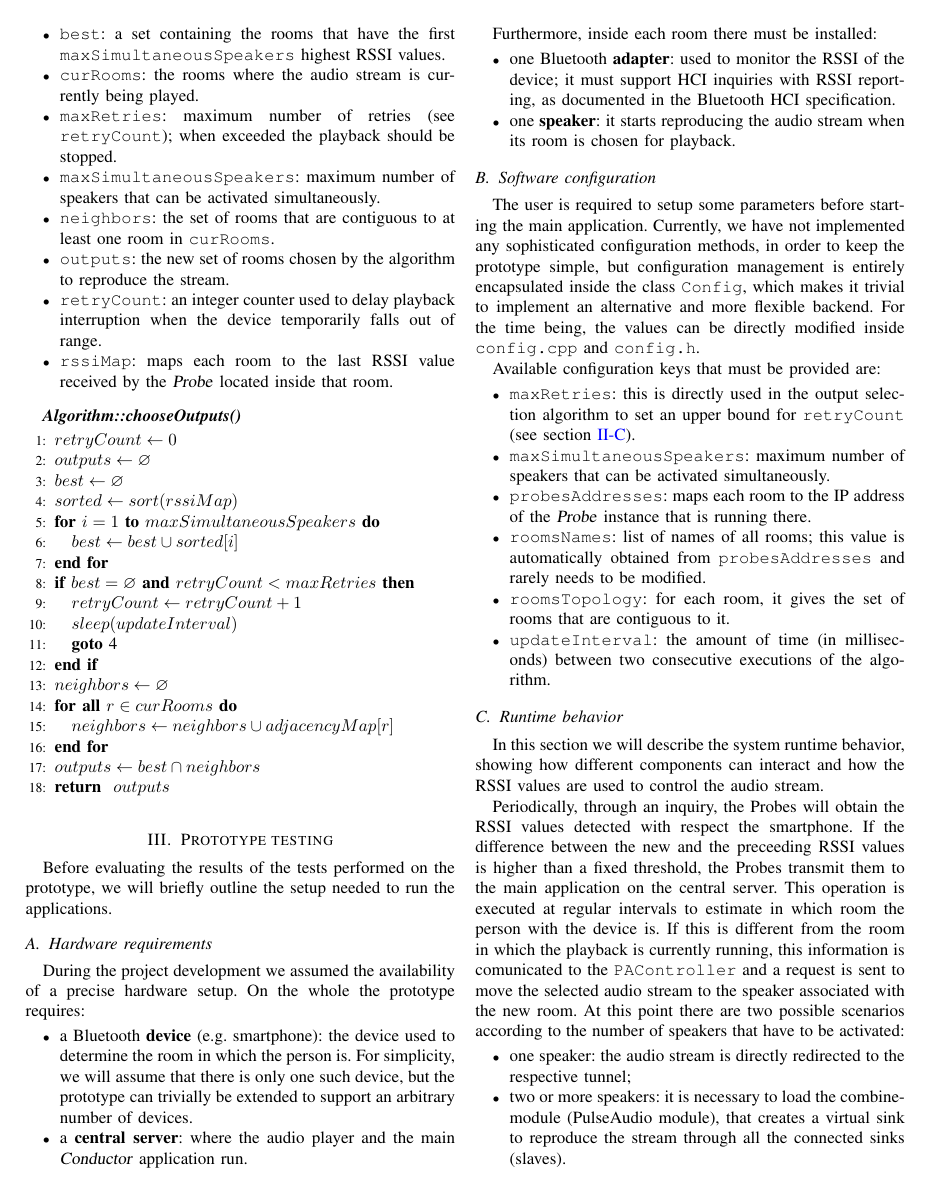
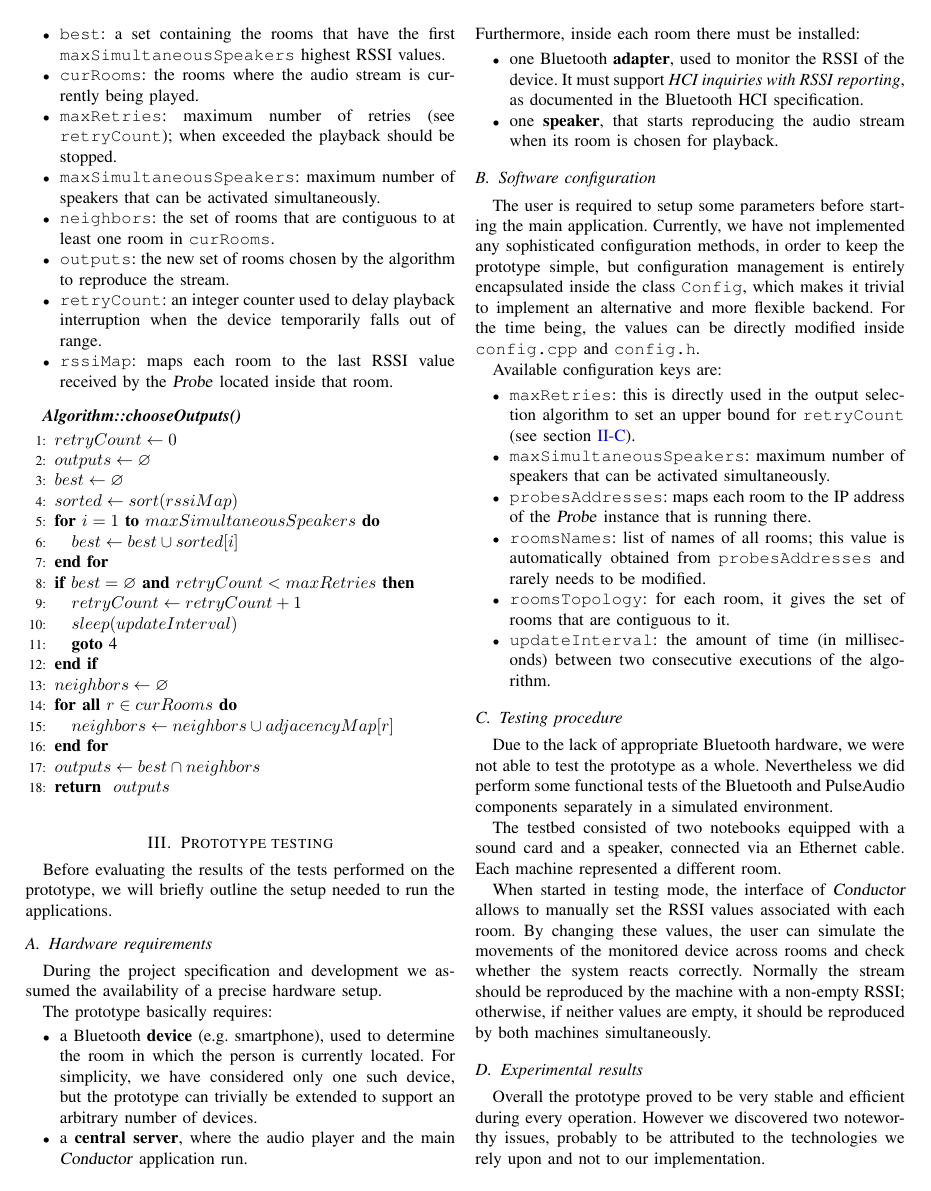
Before and after one commit to Pesa/conductor, a LaTeX paper (doc/conductor.tex): page 4 of 6 before the commit and page 4 of 5 after it. Compiled offline with pdfLaTeX.

Commit message:
Last changes to conductor.tex (hopefully).

```diff
--- a/doc/conductor.tex
+++ b/doc/conductor.tex
@@ -185,28 +184,29 @@ The following pseudo-code shows more precisely how the implemented algorithm wor
 \end{algorithmic}
 
 
-\vspace{3mm}
+\vspace{4mm}
 \section{Prototype testing}
 Before evaluating the results of the tests performed on the prototype, we will briefly outline the setup needed to run the applications.
 
 \subsection{Hardware requirements}
 \label{hardware-requirements}
-During the project development we assumed the availability of a precise hardware setup. On the whole the prototype requires:
+During the project specification and development we assumed the availability of a precise hardware setup.
+
+The prototype basically requires:
 \begin{itemize}
-	\item a Bluetooth \textbf{device} (e.g.\ smartphone): the device used to determine the room in which the person is. For simplicity, we will assume that there is only one such device, but the prototype can trivially be extended to support an arbitrary number of devices.
-	\item a \textbf{central server}: where the audio player and the main \Conductor{} application run.
+	\item a Bluetooth \textbf{device} (e.g.\ smartphone), used to determine the room in which the person is currently located. For simplicity, we have considered only one such device, but the prototype can trivially be extended to support an arbitrary number of devices.
+	\item a \textbf{central server}, where the audio player and the main \Conductor{} application run.
 \end{itemize}
-
 Furthermore, inside each room there must be installed:
 \begin{itemize}
-	\item one Bluetooth \textbf{adapter}: used to monitor the RSSI of the device; it must support HCI inquiries with RSSI reporting, as documented in the Bluetooth HCI specification.
-	\item one \textbf{speaker}: it starts reproducing the audio stream when its room is chosen for playback.
+	\item one Bluetooth \textbf{adapter}, used to monitor the RSSI of the device. It must support \textit{HCI inquiries with RSSI reporting}, as documented in the Bluetooth HCI specification.
+	\item one \textbf{speaker}, that starts reproducing the audio stream when its room is chosen for playback.
 \end{itemize}
 
 \subsection{Software configuration}
 The user is required to setup some parameters before starting the main application. Currently, we have not implemented any sophisticated configuration methods, in order to keep the prototype simple, but configuration management is entirely encapsulated inside the class \texttt{Config}, which makes it trivial to implement an alternative and more flexible backend. For the time being, the values can be directly modified inside \texttt{config.cpp} and \texttt{config.h}.
 
-Available configuration keys that must be provided are:
+Available configuration keys are:
 \begin{itemize}
 \item \texttt{maxRetries}: this is directly used in the output selection algorithm to set an upper bound for \texttt{retryCount} (see section~\ref{algo}).
 \item \texttt{maxSimultaneousSpeakers}: maximum number of speakers that can be activated simultaneously.
@@ -216,12 +216,9 @@ Available configuration keys that must be provided are:
 \item \texttt{updateInterval}: the amount of time (in milliseconds) between two consecutive executions of the algorithm.
 \end{itemize}
 
-\subsection{Runtime behavior}
-In this section we will describe the system runtime behavior, showing how different components can interact and how the RSSI values are used to control the audio stream.
+\subsection{Testing procedure}
+Due to the lack of appropriate Bluetooth hardware, we were not able to test the prototype as a whole. Nevertheless we did perform some functional tests of the Bluetooth and PulseAudio components separately in a simulated environment.
 
-Periodically, through an inquiry, the Probes will obtain the RSSI values detected with respect the smartphone. If the difference between the new and the preceeding RSSI values is higher than a fixed threshold, the Probes transmit them to the main application on the central server. This operation is executed at regular intervals to estimate in which room the person with the device is. If this is different from the room in which the playback is currently running, this information is comunicated to the \texttt{PAController} and a request is sent to move the selected audio stream to the speaker associated with the new room. At this point there are two possible scenarios according to the number of speakers that have to be activated:
-\begin{itemize}
-	\item one speaker: the audio stream is directly redirected to the respective tunnel;
-	\item two or more speakers: it is necessary to load the combine-module (PulseAudio module), that creates a virtual sink to reproduce the stream through all the connected sinks (slaves).
-\end{itemize}
+The testbed consisted of two notebooks equipped with a sound card and a speaker, connected via an Ethernet cable. Each machine represented a different room.
 
+When started in testing mode, the interface of \Conductor{} allows to manually set the RSSI values associated with each room. By changing these values, the user can simulate the movements of the monitored device across rooms and check whether the system reacts correctly. Normally the stream should be reproduced by the machine with a non-empty RSSI; otherwise, if neither values are empty, it should be reproduced by both machines simultaneously.
```
Also changed, not shown: doc/conductor.tex (33 more changed lines).
